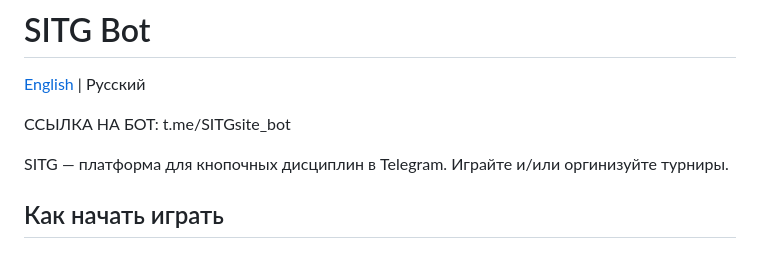
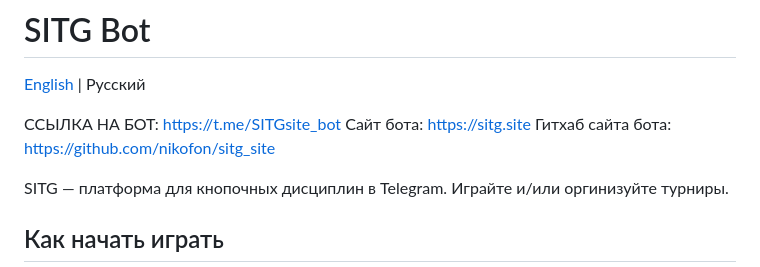
Before and after one commit to nikofon/sitg_bot, a Markdown page: README.md, the part around the change. GitHub-like rendering.

```diff
--- a/README.md
+++ b/README.md
@@ -2,7 +2,9 @@
 
 [English](README.eng.md) | Русский
 
-ССЫЛКА НА БОТ: t.me/SITGsite_bot
+ССЫЛКА НА БОТ: https://t.me/SITGsite_bot
+Сайт бота: https://sitg.site
+Гитхаб сайта бота: https://github.com/nikofon/sitg_site
 
 SITG — платформа для кнопочных дисциплин в Telegram. Играйте и/или оргинизуйте турниры.
 
```
